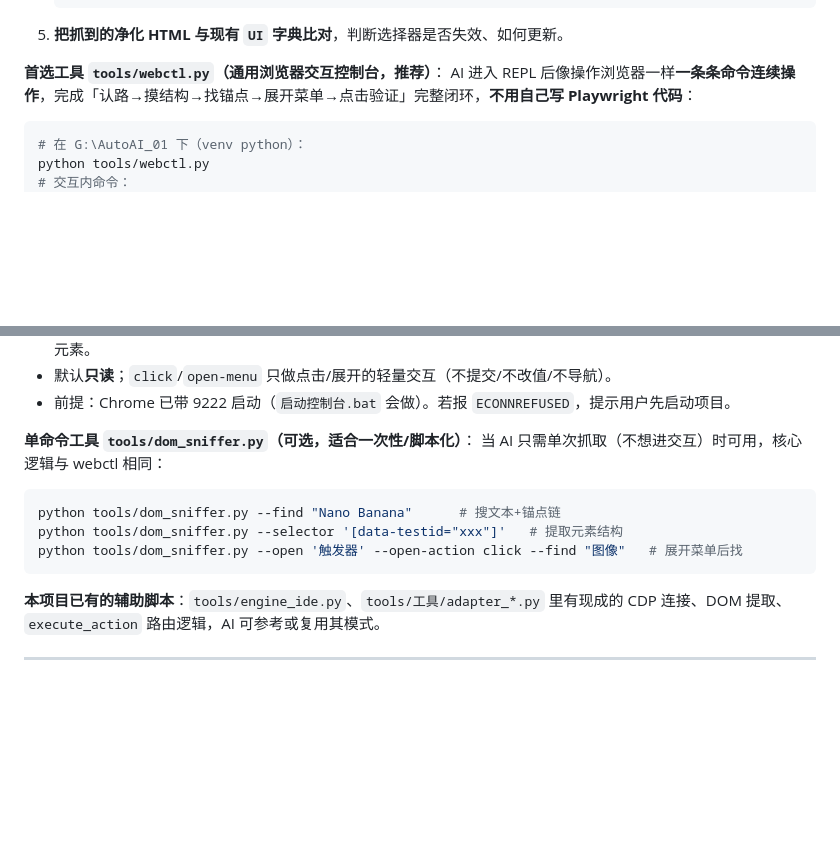
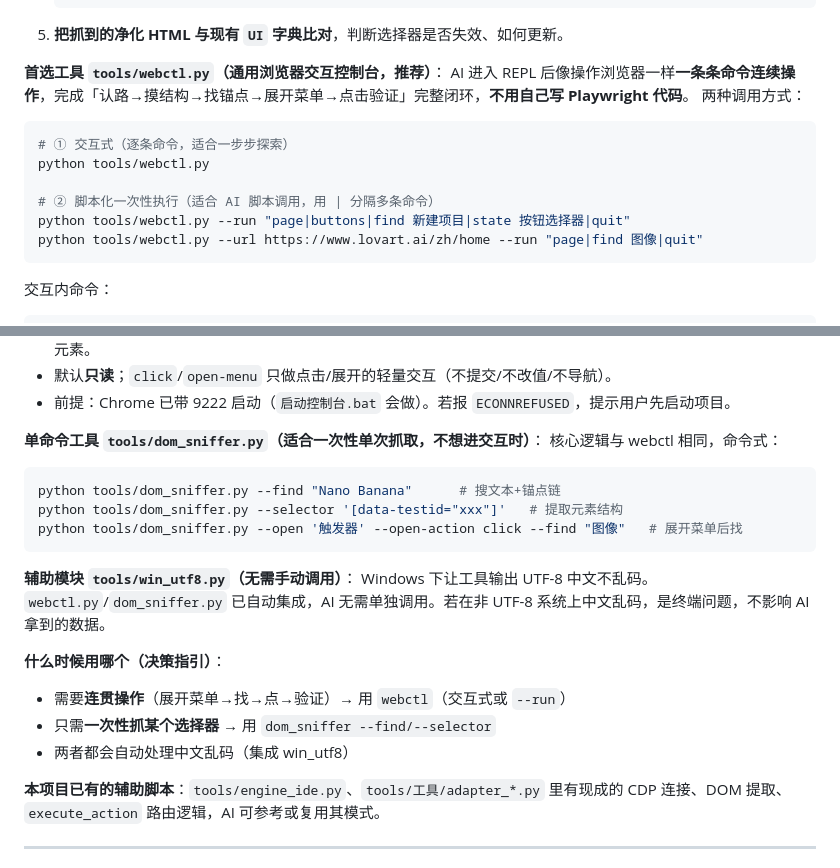
Before and after one commit to cagekevin/AutoAI, a Markdown page: CLAUDE.md, 2 parts joined by grey strips. Rendered like a GitHub page; blank space fills up the shorter version.

Commit message:
CLAUDE.md 补齐三个抓包脚本（webctl/dom_sniffer/win_utf8）完整用法与决策指引

````diff
--- a/CLAUDE.md
+++ b/CLAUDE.md
@@ -114,11 +114,18 @@ G:\AutoAI_01\
 5. **把抓到的净化 HTML 与现有 `UI` 字典比对**，判断选择器是否失效、如何更新。
 
 **首选工具 `tools/webctl.py`（通用浏览器交互控制台，推荐）**：
-AI 进入 REPL 后像操作浏览器一样**一条条命令连续操作**，完成「认路→摸结构→找锚点→展开菜单→点击验证」完整闭环，**不用自己写 Playwright 代码**：
+AI 进入 REPL 后像操作浏览器一样**一条条命令连续操作**，完成「认路→摸结构→找锚点→展开菜单→点击验证」完整闭环，**不用自己写 Playwright 代码**。
+两种调用方式：
 ```bash
-# 在 G:\AutoAI_01 下（venv python）：
+# ① 交互式（逐条命令，适合一步步探索）
 python tools/webctl.py
-# 交互内命令：
+
+# ② 脚本化一次性执行（适合 AI 脚本调用，用 | 分隔多条命令）
+python tools/webctl.py --run "page|buttons|find 新建项目|state 按钮选择器|quit"
+python tools/webctl.py --url https://www.lovart.ai/zh/home --run "page|find 图像|quit"
+```
+交互内命令：
+```
 open                      连接 9222 已登录浏览器
 page                      看当前页面 URL/标题
 buttons                   列出页面所有可见按钮（摸结构）
@@ -134,13 +141,21 @@ help / quit
 - 默认**只读**；`click`/`open-menu` 只做点击/展开的轻量交互（不提交/不改值/不导航）。
 - 前提：Chrome 已带 9222 启动（`启动控制台.bat` 会做）。若报 `ECONNREFUSED`，提示用户先启动项目。
 
-**单命令工具 `tools/dom_sniffer.py`（可选，适合一次性/脚本化）**：
-当 AI 只需单次抓取（不想进交互）时可用，核心逻辑与 webctl 相同：
+**单命令工具 `tools/dom_sniffer.py`（适合一次性单次抓取，不想进交互时）**：
+核心逻辑与 webctl 相同，命令式：
 ```bash
 python tools/dom_sniffer.py --find "Nano Banana"      # 搜文本+锚点链
 python tools/dom_sniffer.py --selector '[data-testid="xxx"]'   # 提取元素结构
 python tools/dom_sniffer.py --open '触发器' --open-action click --find "图像"   # 展开菜单后找
 ```
+
+**辅助模块 `tools/win_utf8.py`（无需手动调用）**：
+Windows 下让工具输出 UTF-8 中文不乱码。`webctl.py`/`dom_sniffer.py` 已自动集成，AI 无需单独调用。若在非 UTF-8 系统上中文乱码，是终端问题，不影响 AI 拿到的数据。
+
+**什么时候用哪个（决策指引）**：
+- 需要**连贯操作**（展开菜单→找→点→验证）→ 用 `webctl`（交互式或 `--run`）
+- 只需**一次性抓某个选择器** → 用 `dom_sniffer --find/--selector`
+- 两者都会自动处理中文乱码（集成 win_utf8）
 
 **本项目已有的辅助脚本**：`tools/engine_ide.py`、`tools/工具/adapter_*.py` 里有现成的 CDP 连接、DOM 提取、`execute_action` 路由逻辑，AI 可参考或复用其模式。
 
````
